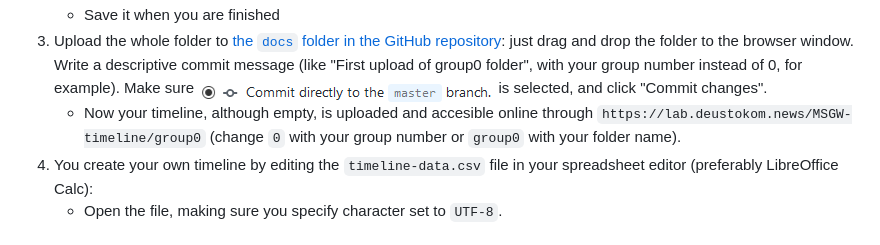
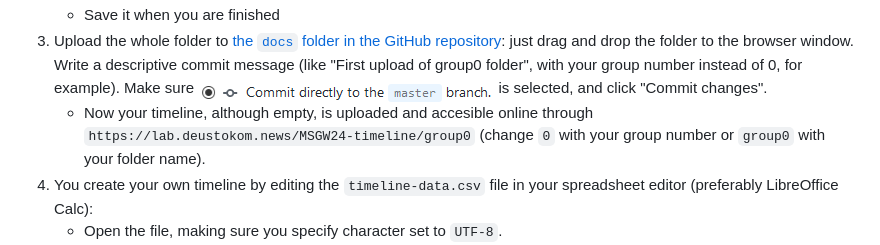
Before and after one commit to DeustoKom/MSGW24-timeline, a Markdown page: README.md, the part around the change. Drawn GitHub-style.

Commit message:
Fix live timeline URL

```diff
--- a/README.md
+++ b/README.md
@@ -18,7 +18,7 @@ To create your own timeline for this project deliverable, you will need:
       ![Font pairs](timelinejs-fonts-small.png)
     - Save it when you are finished
 3. Upload the whole folder to [the `docs` folder in the GitHub repository](/docs): just drag and drop the folder to the browser window. Write a descriptive commit message (like "First upload of group0 folder", with your group number instead of 0, for example). Make sure ![](commit-master.png) is selected, and click "Commit changes".
-    - Now your timeline, although empty, is uploaded and accesible online through `https://lab.deustokom.news/MSGW-timeline/group0` (change `0` with your group number or `group0` with your folder name).
+    - Now your timeline, although empty, is uploaded and accesible online through `https://lab.deustokom.news/MSGW24-timeline/group0` (change `0` with your group number or `group0` with your folder name).
 4. You create your own timeline by editing the `timeline-data.csv` file in your spreadsheet editor (preferably LibreOffice Calc):
     - Open the file, making sure you specify character set to `UTF-8`.
     - Add one line for each event you want to show in your timeline. For more information, see:
```
